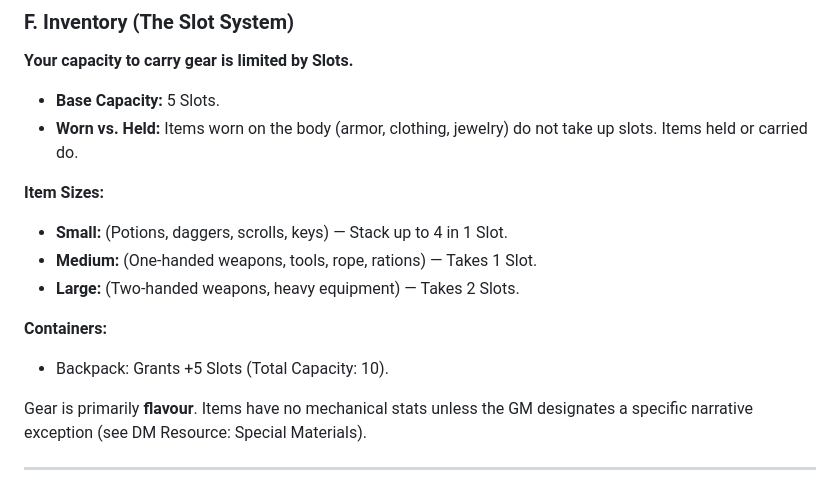
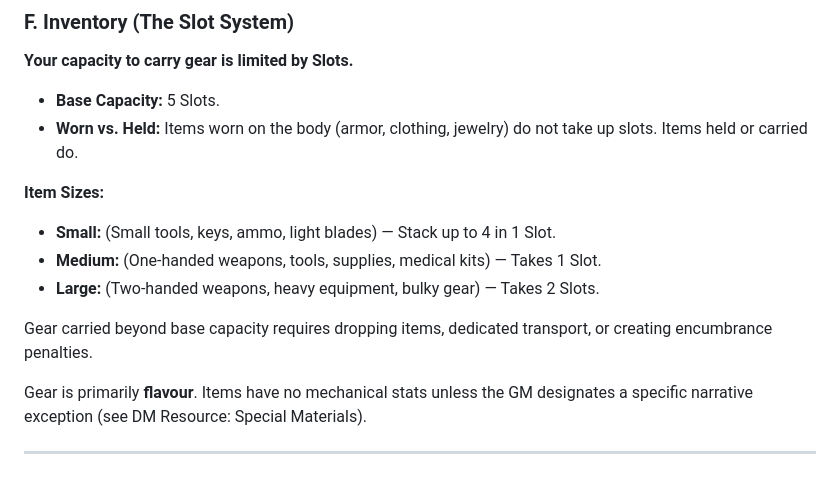
Before and after one commit to Mizan-muf/Very-Basic-RPG--VBG-, a Markdown page: Very Basic RPG (VBG).md, the part around the change. GitHub-like rendering.

Commit message:
Remove backpack granting +5 slots from inventory system

```diff
--- a/Very Basic RPG (VBG).md
+++ b/Very Basic RPG (VBG).md
@@ -86,13 +86,11 @@ Characters do not start with free Armor. Armor must be acquired as protective ge
 
 **Item Sizes:**
 
-* **Small:** (Potions, daggers, scrolls, keys) — Stack up to 4 in 1 Slot.
-* **Medium:** (One-handed weapons, tools, rope, rations) — Takes 1 Slot.
-* **Large:** (Two-handed weapons, heavy equipment) — Takes 2 Slots.
+* **Small:** (Small tools, keys, ammo, light blades) — Stack up to 4 in 1 Slot.
+* **Medium:** (One-handed weapons, tools, supplies, medical kits) — Takes 1 Slot.
+* **Large:** (Two-handed weapons, heavy equipment, bulky gear) — Takes 2 Slots.
 
-**Containers:**
-
-* Backpack: Grants \+5 Slots (Total Capacity: 10).
+Gear carried beyond base capacity requires dropping items, dedicated transport, or creating encumbrance penalties.
 
 Gear is primarily **flavour**. Items have no mechanical stats unless the GM designates a specific narrative exception (see DM Resource: Special Materials).
 
```
